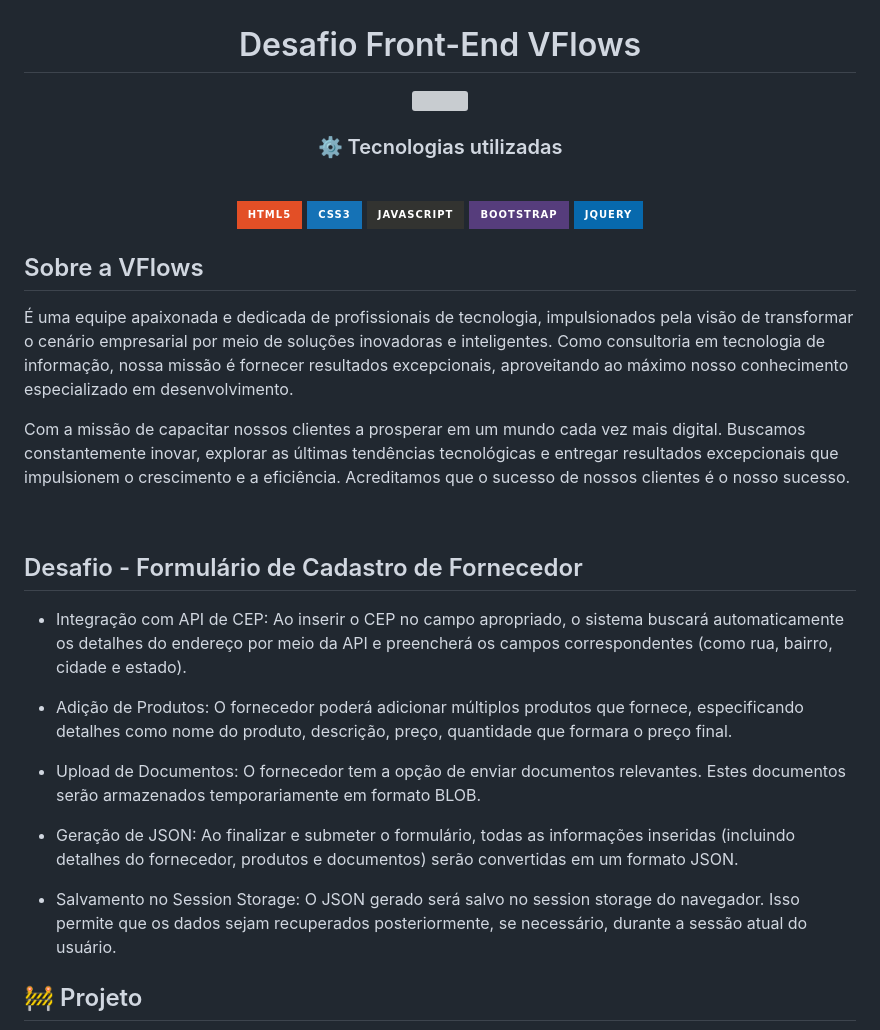
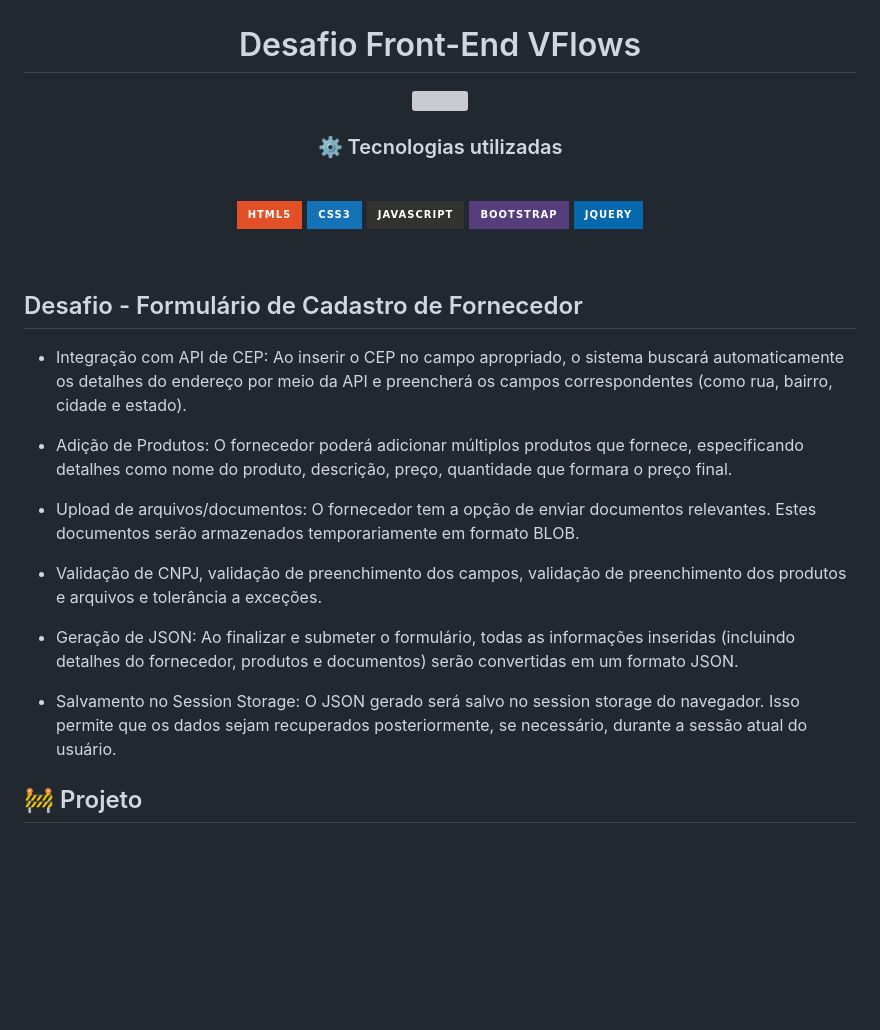
Before and after one commit to cherPrado/Desafio-cadastro-de-formulario, a Markdown page: README.md, the part around one of its changes. GitHub-like rendering; badges without logos; blank space fills up the shorter version; grey boxes are pictures that could not be loaded.

```diff
--- a/README.md
+++ b/README.md
@@ -14,12 +14,6 @@
 <img src="https://img.shields.io/badge/jquery-%230769AD.svg?style=for-the-badge&logo=jquery&logoColor=white"/>
 </h3>
 
-## Sobre a VFlows
-É uma equipe apaixonada e dedicada de profissionais de tecnologia, impulsionados pela visão de transformar o cenário empresarial por meio de soluções inovadoras e inteligentes. Como consultoria em tecnologia de informação, nossa missão é fornecer resultados excepcionais, aproveitando ao máximo nosso conhecimento especializado em desenvolvimento.
-
-Com a missão de capacitar nossos clientes a prosperar em um mundo cada vez mais digital. Buscamos constantemente inovar, explorar as últimas tendências tecnológicas e entregar resultados excepcionais que impulsionem o crescimento e a eficiência. Acreditamos que o sucesso de nossos clientes é o nosso sucesso.
-
-
 <br>
 
 ## Desafio - Formulário de Cadastro de Fornecedor
@@ -28,11 +22,14 @@ Com a missão de capacitar nossos clientes a prosperar em um mundo cada vez mais
 
 * Adição de Produtos: O fornecedor poderá adicionar múltiplos produtos que fornece, especificando detalhes como nome do produto, descrição, preço, quantidade que formara o preço final.
 
-* Upload de Documentos: O fornecedor tem a opção de enviar documentos relevantes. Estes documentos serão armazenados temporariamente em formato BLOB.
+* Upload de arquivos/documentos: O fornecedor tem a opção de enviar documentos relevantes. Estes documentos serão armazenados temporariamente em formato BLOB.
+
+* Validação de CNPJ, validação de preenchimento dos campos, validação de preenchimento dos produtos e arquivos e tolerância a exceções.
 
 * Geração de JSON: Ao finalizar e submeter o formulário, todas as informações inseridas (incluindo detalhes do fornecedor, produtos e documentos) serão convertidas em um formato JSON.
 
 * Salvamento no Session Storage: O JSON gerado será salvo no session storage do navegador. Isso permite que os dados sejam recuperados posteriormente, se necessário, durante a sessão atual do usuário.
+
 
 ## 🚧 Projeto
 <p align="center">
```
Also changed, not shown: other parts of README.md (+1 -1 lines).
